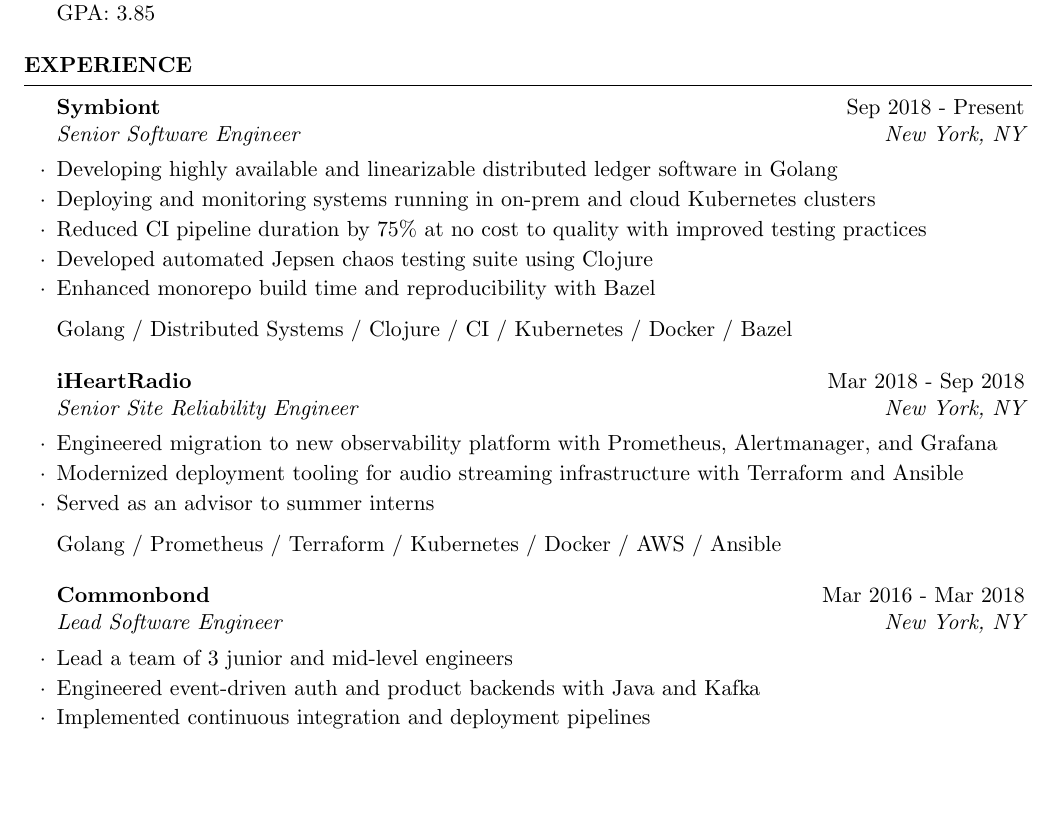
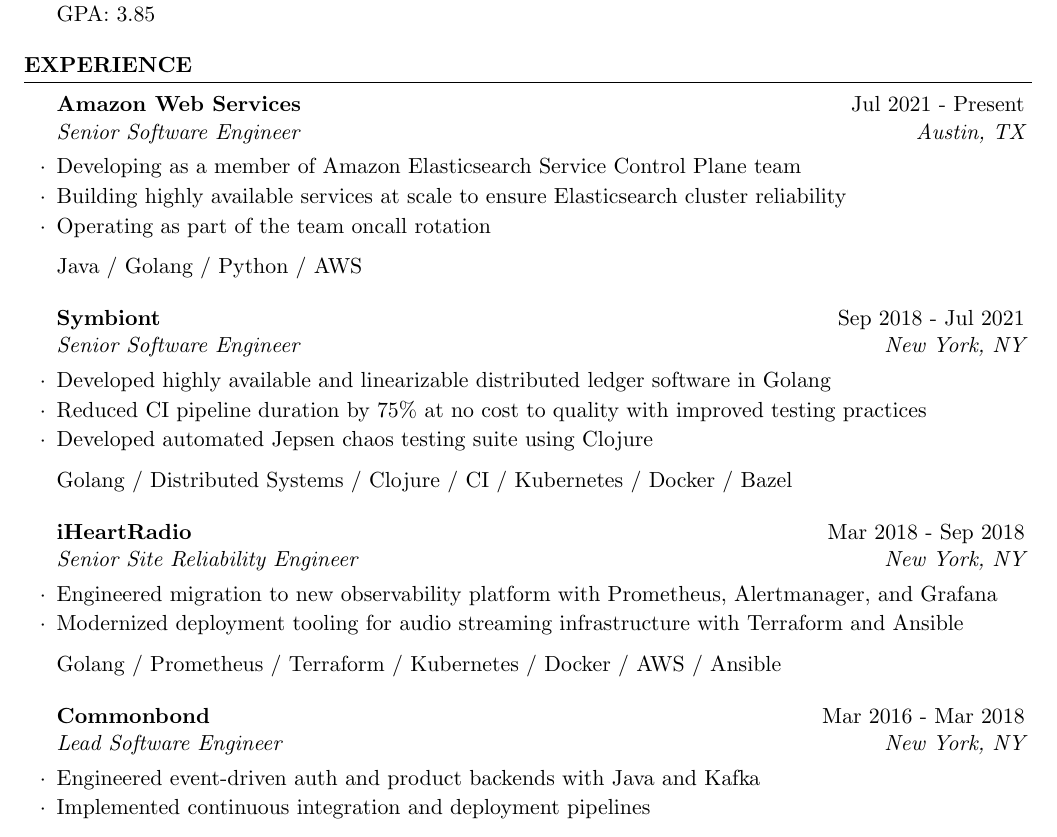
Before and after one commit to lyonssp/resume, a LaTeX CV (resume.tex): part of the page, cut so that both start at the same text, the shorter picture padded with empty space. Compiled offline with pdfLaTeX.

Commit message:
added aws experience

```diff
--- a/resume.tex
+++ b/resume.tex
@@ -48,12 +48,18 @@
 
 \begin{rSection}{Experience}
 
-\begin{rSubsection}{Symbiont}{Sep 2018 - Present}{Senior Software Engineer}{New York, NY}
-\item Developing highly available and linearizable distributed ledger software in Golang
-\item Deploying and monitoring systems running in on-prem and cloud Kubernetes clusters
+\begin{rSubsection}{Amazon Web Services}{Jul 2021 - Present}{Senior Software Engineer}{Austin, TX}
+\item Developing as a member of Amazon Elasticsearch Service Control Plane team
+\item Building highly available services at scale to ensure Elasticsearch cluster reliability
+\item Operating as part of the team oncall rotation
+
+Java / Golang / Python / AWS
+\end{rSubsection}
+
+\begin{rSubsection}{Symbiont}{Sep 2018 - Jul 2021}{Senior Software Engineer}{New York, NY}
+\item Developed highly available and linearizable distributed ledger software in Golang
 \item Reduced CI pipeline duration by 75\% at no cost to quality with improved testing practices
 \item Developed automated Jepsen chaos testing suite using Clojure
-\item Enhanced monorepo build time and reproducibility with Bazel
 
 Golang / Distributed Systems / Clojure / CI / Kubernetes / Docker / Bazel
 \end{rSubsection}
@@ -63,7 +69,6 @@
 \begin{rSubsection}{iHeartRadio}{Mar 2018 - Sep 2018}{Senior Site Reliability Engineer}{New York, NY}
 \item Engineered migration to new observability platform with Prometheus, Alertmanager, and Grafana
 \item Modernized deployment tooling for audio streaming infrastructure with Terraform and Ansible
-\item Served as an advisor to summer interns
 
 Golang / Prometheus / Terraform / Kubernetes / Docker / AWS / Ansible
 \end{rSubsection}
@@ -71,7 +76,6 @@
 %------------------------------------------------
 
 \begin{rSubsection}{Commonbond}{Mar 2016 - Mar 2018}{Lead Software Engineer}{New York, NY}
-\item Lead a team of 3 junior and mid-level engineers
 \item Engineered event-driven auth and product backends with Java and Kafka
 \item Implemented continuous integration and deployment pipelines
 
```
Also changed, not shown: resume.pdf.
